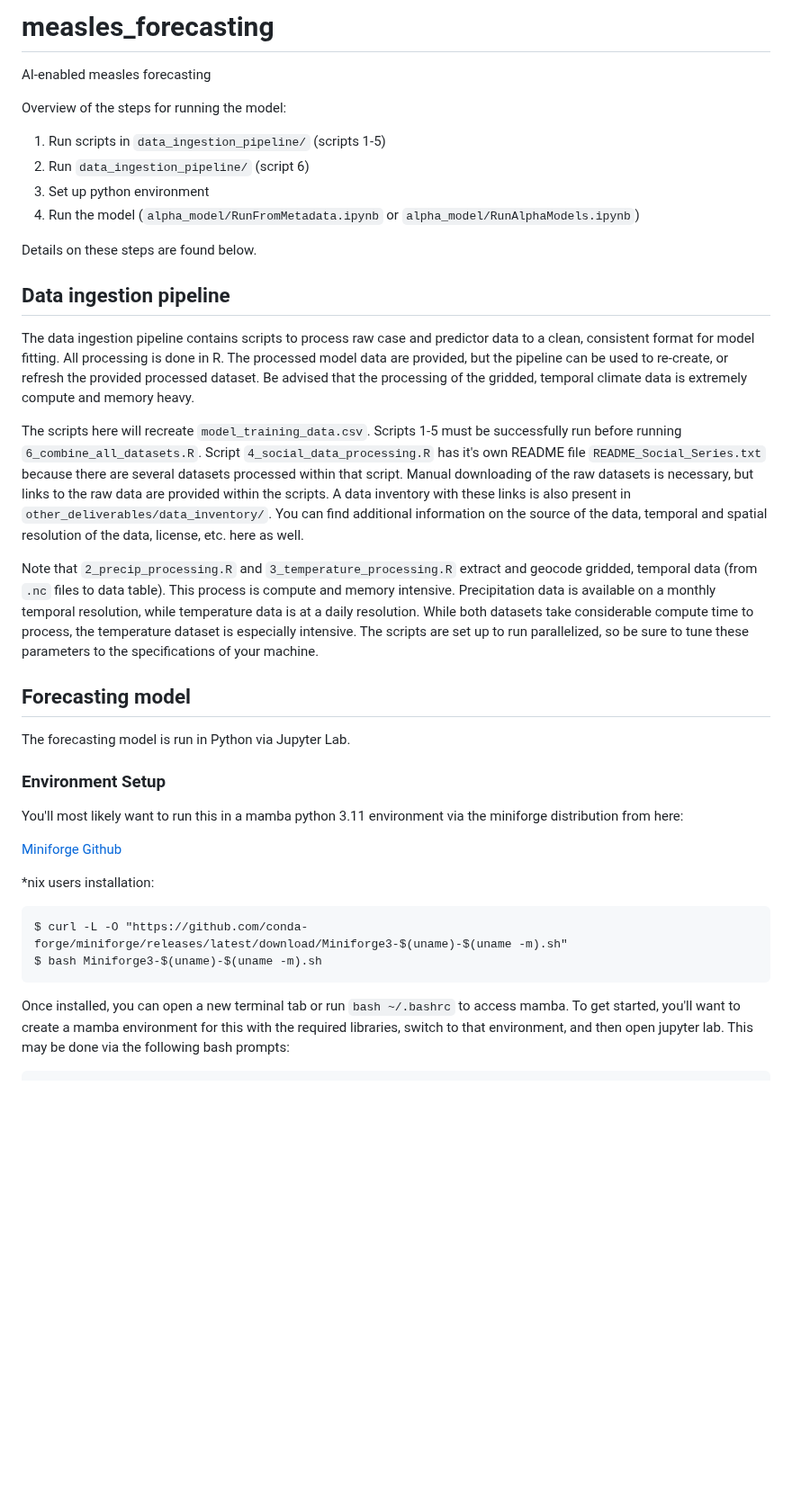
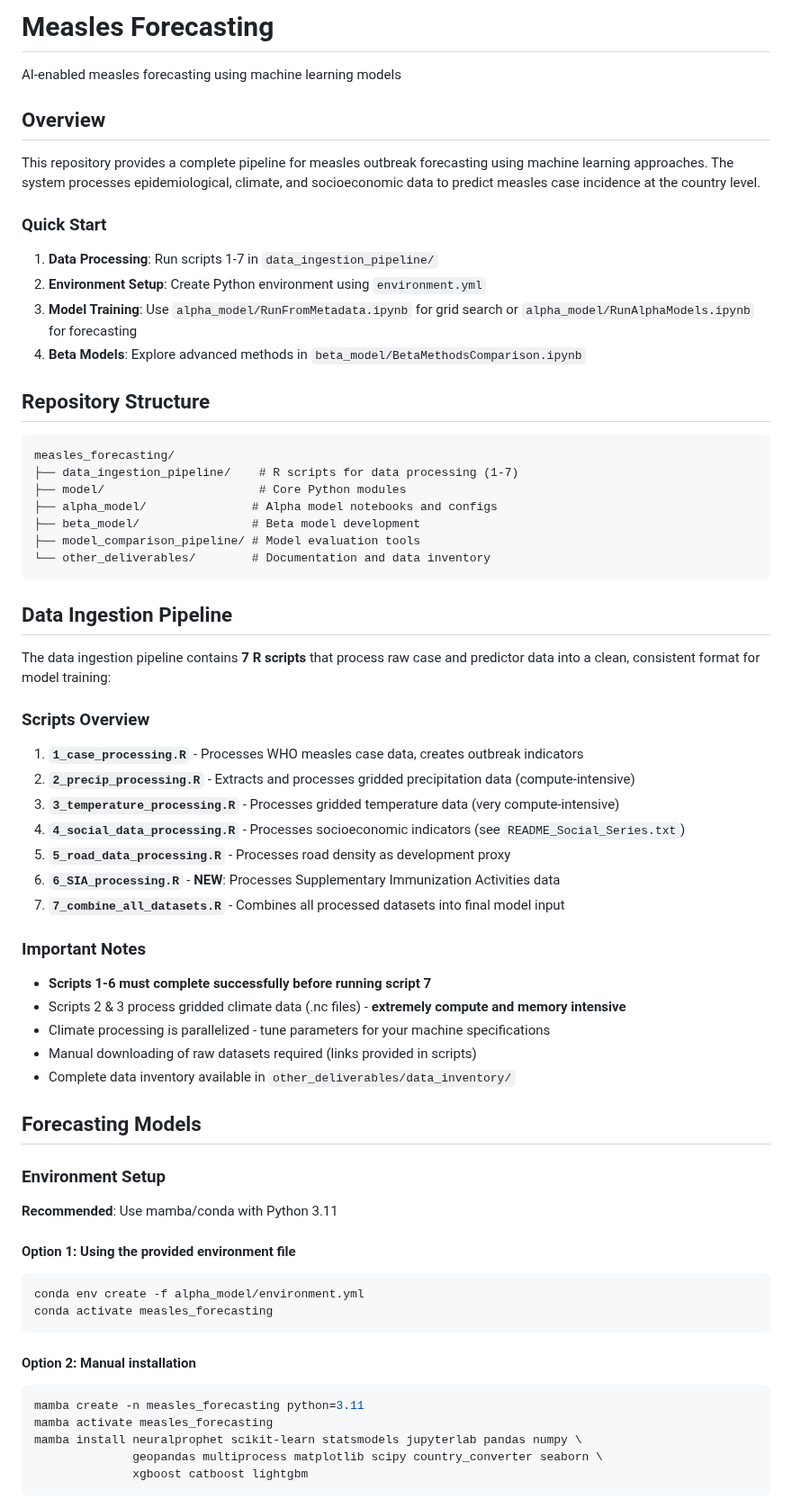
Before and after one commit to concentricbyginkgo/measles_forecasting, a Markdown page: README.md, the part around one of its changes. Shown at 90% size. GitHub-like rendering; blank space fills up the shorter version.

````diff
--- a/README.md
+++ b/README.md
@@ -1,35 +1,66 @@
-# measles_forecasting
-AI-enabled measles forecasting
+# Measles Forecasting
+AI-enabled measles forecasting using machine learning models
 
-Overview of the steps for running the model:
-1. Run scripts in `data_ingestion_pipeline/` (scripts 1-5)
-2. Run `data_ingestion_pipeline/` (script 6)
-3. Set up python environment
-4. Run the model (`alpha_model/RunFromMetadata.ipynb` or `alpha_model/RunAlphaModels.ipynb`)
+## Overview
 
-Details on these steps are found below.
+This repository provides a complete pipeline for measles outbreak forecasting using machine learning approaches. The system processes epidemiological, climate, and socioeconomic data to predict measles case incidence at the country level.
 
-## Data ingestion pipeline
-The data ingestion pipeline contains scripts to process raw case and predictor data to a clean, consistent format for model fitting. All processing is done in R. The processed model data are provided, but the pipeline can be used to re-create, or refresh the provided processed dataset. Be advised that the processing of the gridded, temporal climate data is extremely compute and memory heavy.
+### Quick Start
+1. **Data Processing**: Run scripts 1-7 in `data_ingestion_pipeline/`
+2. **Environment Setup**: Create Python environment using `environment.yml`
+3. **Model Training**: Use `alpha_model/RunFromMetadata.ipynb` for grid search or `alpha_model/RunAlphaModels.ipynb` for forecasting
+4. **Beta Models**: Explore advanced methods in `beta_model/BetaMethodsComparison.ipynb`
 
-The scripts here will recreate `model_training_data.csv`. Scripts 1-5 must be successfully run before running `6_combine_all_datasets.R`. Script `4_social_data_processing.R` has it's own README file `README_Social_Series.txt` because there are several datasets processed within that script. Manual downloading of the raw datasets is necessary, but links to the raw data are provided within the scripts. A data inventory with these links is also present in `other_deliverables/data_inventory/`. You can find additional information on the source of the data, temporal and spatial resolution of the data, license, etc. here as well.
+## Repository Structure
 
-Note that `2_precip_processing.R` and `3_temperature_processing.R` extract and geocode gridded, temporal data (from `.nc` files to data table). This process is compute and memory intensive. Precipitation data is available on a monthly temporal resolution, while temperature data is at a daily resolution. While both datasets take considerable compute time to process, the temperature dataset is especially intensive. The scripts are set up to run parallelized, so be sure to tune these parameters to the specifications of your machine.
+```
+measles_forecasting/
+├── data_ingestion_pipeline/    # R scripts for data processing (1-7)
+├── model/                      # Core Python modules
+├── alpha_model/               # Alpha model notebooks and configs
+├── beta_model/                # Beta model development
+├── model_comparison_pipeline/ # Model evaluation tools
+└── other_deliverables/        # Documentation and data inventory
+```
 
-## Forecasting model
+## Data Ingestion Pipeline
 
-The forecasting model is run in Python via Jupyter Lab.
+The data ingestion pipeline contains **7 R scripts** that process raw case and predictor data into a clean, consistent format for model training:
+
+### Scripts Overview
+1. **`1_case_processing.R`** - Processes WHO measles case data, creates outbreak indicators
+2. **`2_precip_processing.R`** - Extracts and processes gridded precipitation data (compute-intensive)
+3. **`3_temperature_processing.R`** - Processes gridded temperature data (very compute-intensive)
+4. **`4_social_data_processing.R`** - Processes socioeconomic indicators (see `README_Social_Series.txt`)
+5. **`5_road_data_processing.R`** - Processes road density as development proxy
+6. **`6_SIA_processing.R`** - **NEW**: Processes Supplementary Immunization Activities data
+7. **`7_combine_all_datasets.R`** - Combines all processed datasets into final model input
+
+### Important Notes
+- **Scripts 1-6 must complete successfully before running script 7**
+- Scripts 2 & 3 process gridded climate data (.nc files) - **extremely compute and memory intensive**
+- Climate processing is parallelized - tune parameters for your machine specifications
+- Manual downloading of raw datasets required (links provided in scripts)
+- Complete data inventory available in `other_deliverables/data_inventory/`
+
+## Forecasting Models
 
 ### Environment Setup
-You'll most likely want to run this in a mamba python 3.11 environment via the miniforge distribution from here:
 
-[Miniforge Github](https://github.com/conda-forge/miniforge)
+**Recommended**: Use mamba/conda with Python 3.11
 
-*nix users installation:
-```
-$ curl -L -O "https://github.com/conda-forge/miniforge/releases/latest/download/Miniforge3-$(uname)-$(uname -m).sh"
-$ bash Miniforge3-$(uname)-$(uname -m).sh
+#### Option 1: Using the provided environment file
+```bash
+conda env create -f alpha_model/environment.yml
+conda activate measles_forecasting
 ```
 
-Once installed, you can open a new terminal tab or run `bash ~/.bashrc` to access mamba. To get started, you'll want to create a mamba environment for this with the required libraries, switch to that environment, and then open jupyter lab. This may be done via the following bash prompts:
+#### Option 2: Manual installation
+```bash
+mamba create -n measles_forecasting python=3.11
+mamba activate measles_forecasting
+mamba install neuralprophet scikit-learn statsmodels jupyterlab pandas numpy \
+              geopandas multiprocess matplotlib scipy country_converter seaborn \
+              xgboost catboost lightgbm
+```
 
````
Also changed, not shown: other parts of README.md (+105 -24 lines).
